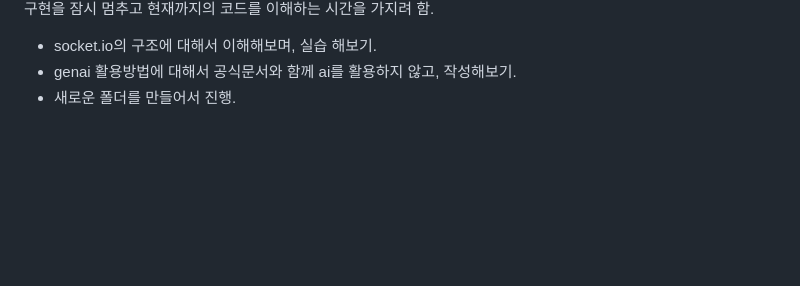
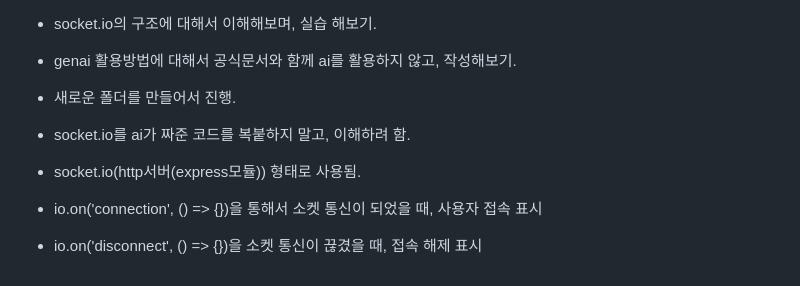
Before and after one commit to JeonSunil/soketio_prac, a Markdown page: README.md, the part around the change. GitHub-like rendering; blank space fills up the shorter version.

Commit message:
오늘 작업 내용 작성

```diff
--- a/README.md
+++ b/README.md
@@ -145,3 +145,8 @@ socket.io를 활용한 채팅앱 만들기 연습
   - socket.io의 구조에 대해서 이해해보며, 실습 해보기.
   - genai 활용방법에 대해서 공식문서와 함께 ai를 활용하지 않고, 작성해보기.
   - 새로운 폴더를 만들어서 진행.
+
+  - socket.io를 ai가 짜준 코드를 복붙하지 말고, 이해하려 함.
+  - socket.io(http서버(express모듈)) 형태로 사용됨.
+  - io.on('connection', () => {})을 통해서 소켓 통신이 되었을 때, 사용자 접속 표시
+  - io.on('disconnect', () => {})을 소켓 통신이 끊겼을 때, 접속 해제 표시
```
